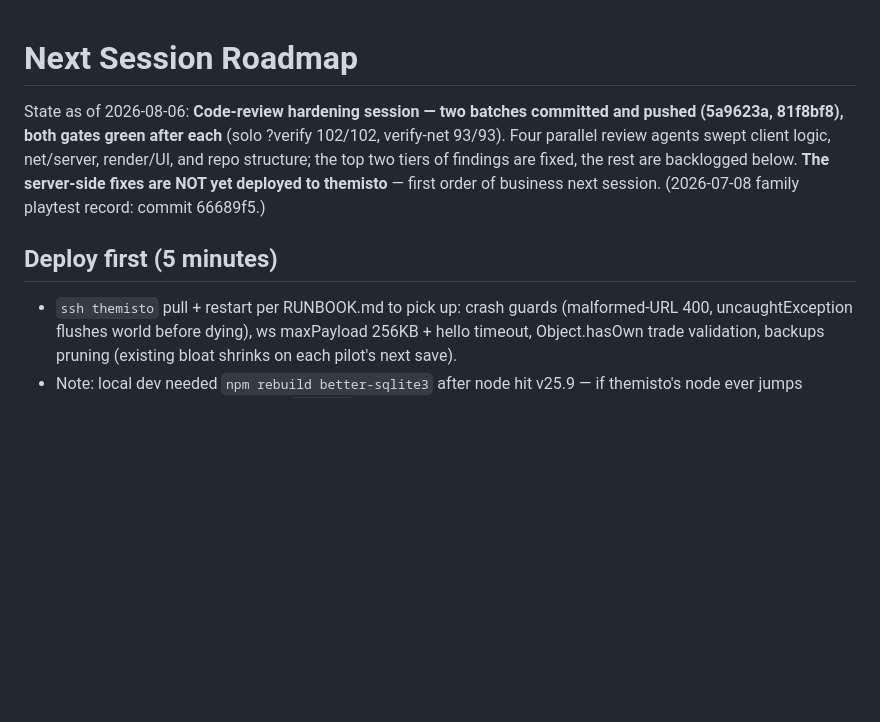
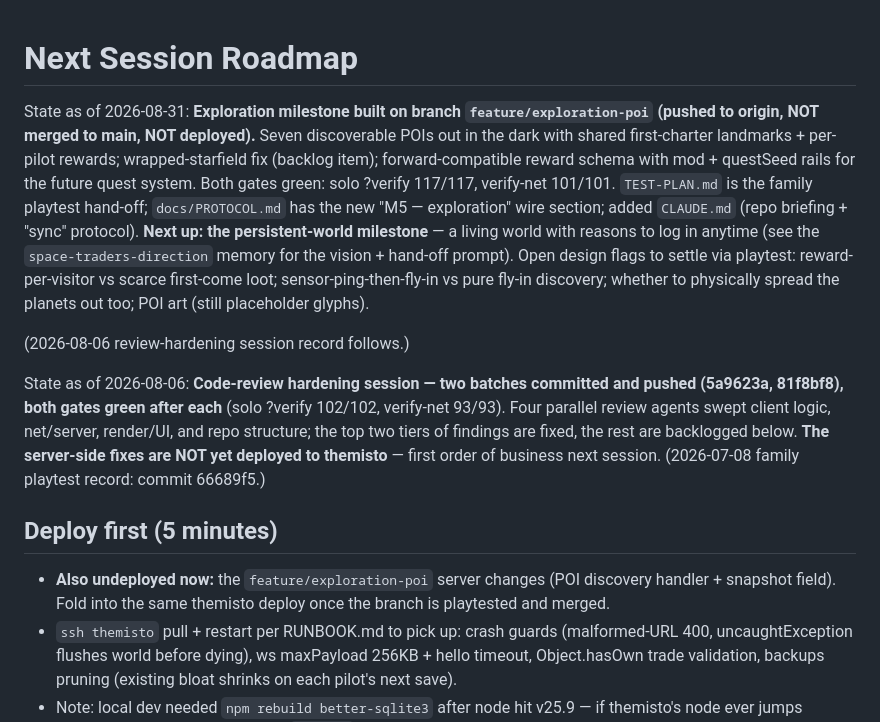
Before and after one commit to donkrumpos/space_traders, a Markdown page: NEXT-SESSION.md, the part around the change. Drawn GitHub-style; blank space fills up the shorter version.

```diff
--- a/NEXT-SESSION.md
+++ b/NEXT-SESSION.md
@@ -1,4 +1,20 @@
 # Next Session Roadmap
+
+State as of 2026-08-31: **Exploration milestone built on branch
+`feature/exploration-poi` (pushed to origin, NOT merged to main, NOT deployed).**
+Seven discoverable POIs out in the dark with shared first-charter landmarks +
+per-pilot rewards; wrapped-starfield fix (backlog item); forward-compatible
+reward schema with mod + questSeed rails for the future quest system. Both gates
+green: solo ?verify 117/117, verify-net 101/101. `TEST-PLAN.md` is the family
+playtest hand-off; `docs/PROTOCOL.md` has the new "M5 — exploration" wire
+section; added `CLAUDE.md` (repo briefing + "sync" protocol). **Next up: the
+persistent-world milestone** — a living world with reasons to log in anytime
+(see the `space-traders-direction` memory for the vision + hand-off prompt).
+Open design flags to settle via playtest: reward-per-visitor vs scarce
+first-come loot; sensor-ping-then-fly-in vs pure fly-in discovery; whether to
+physically spread the planets out too; POI art (still placeholder glyphs).
+
+(2026-08-06 review-hardening session record follows.)
 
 State as of 2026-08-06: **Code-review hardening session — two batches committed
 and pushed (5a9623a, 81f8bf8), both gates green after each** (solo ?verify
@@ -10,6 +26,9 @@ deployed to themisto** — first order of business next session.
 
 ## Deploy first (5 minutes)
 
+- **Also undeployed now:** the `feature/exploration-poi` server changes (POI
+  discovery handler + snapshot field). Fold into the same themisto deploy once
+  the branch is playtested and merged.
 - `ssh themisto` pull + restart per RUNBOOK.md to pick up: crash guards
   (malformed-URL 400, uncaughtException flushes world before dying), ws
   maxPayload 256KB + hello timeout, Object.hasOwn trade validation, backups
```
Also changed, not shown: CLAUDE.md (added, +87 -0 lines).
